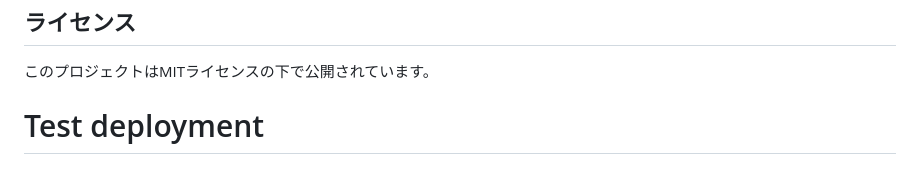
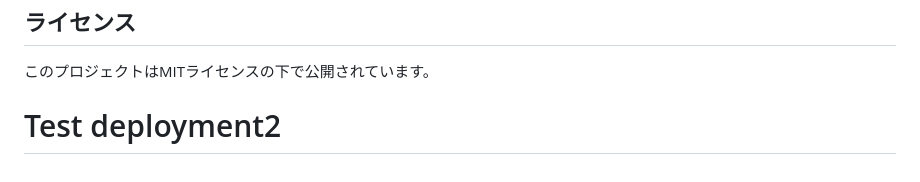
Before and after one commit to kekenzy/yomohiro_web, a Markdown page: README.md, the part around the change. Drawn GitHub-style.

Commit message:
Test deployment2

```diff
--- a/README.md
+++ b/README.md
@@ -155,4 +155,4 @@ yomohiro_web/
 ## ライセンス
 
 このプロジェクトはMITライセンスの下で公開されています。
-# Test deployment
+# Test deployment2
```
